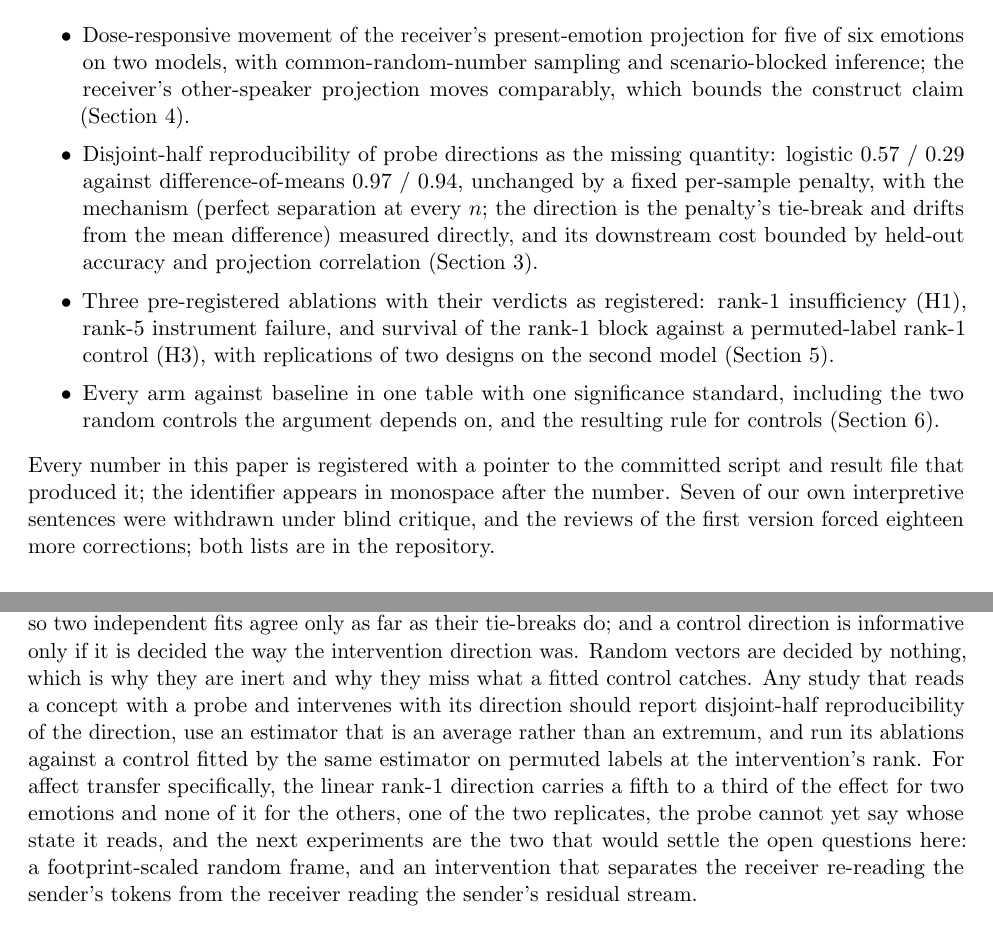
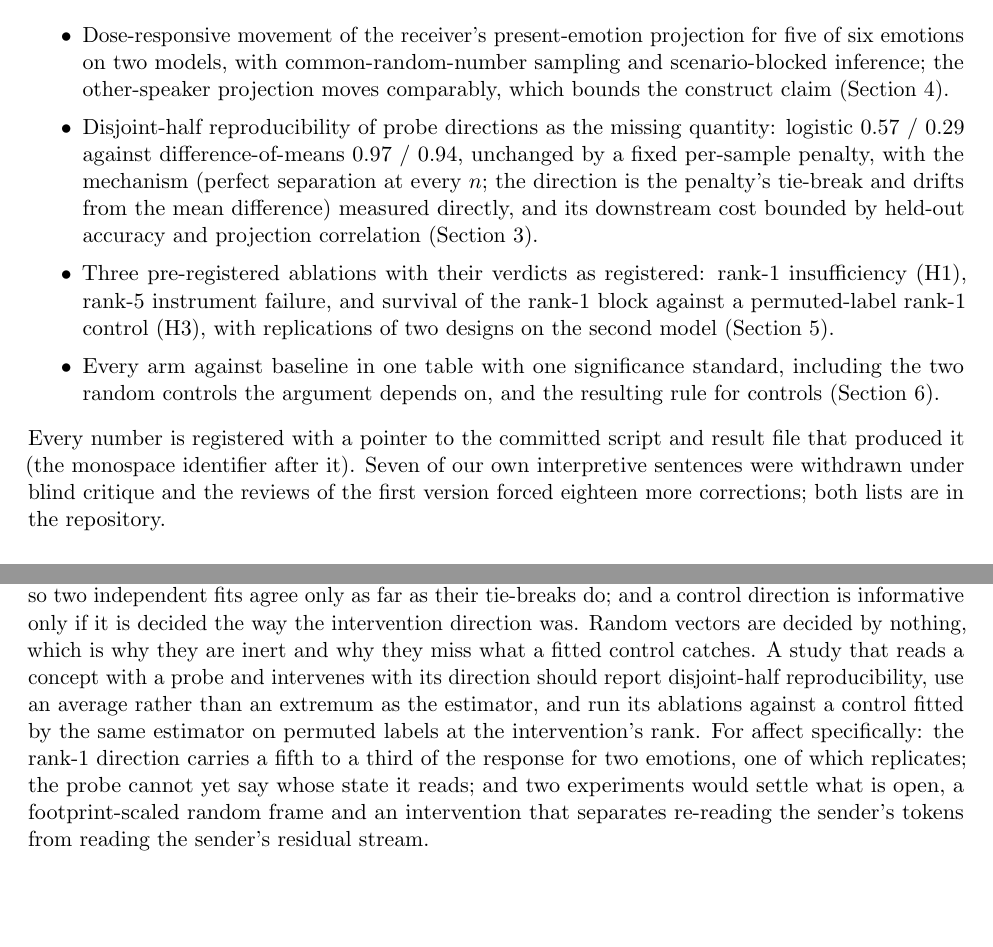
Before and after one commit to Manan-Wadhwa/affective-coupling-llm-agents, a LaTeX paper (docs/writeups/paper_rev3.tex): two parts of pages 2 and 10 of 12, joined at a grey line, cut so that both start at the same text, the shorter picture padded with empty space. Compiled offline with pdfLaTeX.

Commit message:
paper + review

```diff
--- a/docs/writeups/paper_rev3.tex
+++ b/docs/writeups/paper_rev3.tex
@@ -26,12 +26,12 @@ The practical consequence is a change to the controls register of any ablation s
 
 \paragraph{Contributions.}
 \begin{itemize}\setlength\itemsep{1pt}
-\item Dose-responsive movement of the receiver's present-emotion projection for five of six emotions on two models, with common-random-number sampling and scenario-blocked inference; the receiver's other-speaker projection moves comparably, which bounds the construct claim (Section~\ref{sec:transfer}).
+\item Dose-responsive movement of the receiver's present-emotion projection for five of six emotions on two models, with common-random-number sampling and scenario-blocked inference; the other-speaker projection moves comparably, which bounds the construct claim (Section~\ref{sec:transfer}).
 \item Disjoint-half reproducibility of probe directions as the missing quantity: logistic 0.57 / 0.29 against difference-of-means 0.97 / 0.94, unchanged by a fixed per-sample penalty, with the mechanism (perfect separation at every $n$; the direction is the penalty's tie-break and drifts from the mean difference) measured directly, and its downstream cost bounded by held-out accuracy and projection correlation (Section~\ref{sec:estimator}).
 \item Three pre-registered ablations with their verdicts as registered: rank-1 insufficiency (H1), rank-5 instrument failure, and survival of the rank-1 block against a permuted-label rank-1 control (H3), with replications of two designs on the second model (Section~\ref{sec:ablations}).
 \item Every arm against baseline in one table with one significance standard, including the two random controls the argument depends on, and the resulting rule for controls (Section~\ref{sec:controls}).
 \end{itemize}
-Every number in this paper is registered with a pointer to the committed script and result file that produced it; the identifier appears in monospace after the number. Seven of our own interpretive sentences were withdrawn under blind critique, and the reviews of the first version forced eighteen more corrections; both lists are in the repository.
+Every number is registered with a pointer to the committed script and result file that produced it (the monospace identifier after it). Seven of our own interpretive sentences were withdrawn under blind critique and the reviews of the first version forced eighteen more corrections; both lists are in the repository.
 
 \paragraph{Relation to prior work.} That logistic probe directions can be unstable is not our discovery. \citet{marks2023geometry} identified the deficiency and proposed mass-mean probing, noting that logistic regression converges toward the maximum-margin separator on separable data, the implicit bias analysed by \citet{soudry2018implicit}; \citet{gao2026raptor} name directional stability as a requirement for probe-then-steer pipelines and propose ridge-tuned logistic regression, reporting mean pairwise robustness of 0.87--0.98 under 20\% training-data ablations. Our contribution is the quantity: reproducibility across \emph{disjoint} halves, which share no examples where two 80\% subsamples share most, plateaus at 0.55--0.61 on the 27B and falls to 0.28--0.38 on the 8B while difference-of-means rises to 0.94--0.98 on the same splits. \citet{braun2025unreliability} corroborate for mean-difference steering vectors: refit on resampled draws of 5--30 activations they vary widely, and agree at cosine above 0.99 from 200--500 draws, which is the estimator we also find reproducible. \citet{herbster2026steering} report mean-difference and logistic directions as near-identical (0.98--0.99) for compassion; in a quantity close to theirs we find 0.43 and 0.33--0.37. \citet{raju2026geometric} measure stability of a representation across feature dimensions, a different axis.
 
@@ -127,7 +127,7 @@ Table~\ref{tab:arms} puts every arm on one scale, with the blocked fraction's CI
 The present-emotion projection does not separate B's own state from B's representation of A's; the other-speaker projection moves comparably. One probe pool and one direction estimate underlie all ablation runs on the 27B, and no ablation interval reflects the direction's own sampling variability (the deployed directions' split-half cosine is 0.88--0.93 at 600 per half). The A-span readout is forced-choice and shares a target with the subspace ablation. The dose-response slope summarises a saturating curve for happy and afraid and a reversing one for calm. All intervals are percentile bootstraps over 29 scenario clusters; multiplicity is controlled within experiments, not across the three experiments and two models. The estimator mechanism is regime-conditional ($n<d$): the low-dimensional check reproduces it and $n>d$ on the full width is not reached. Provenance limits and the defects recorded under review are listed in Appendix~\ref{app:details}; seeds, hyperparameters, hardware and software are in Appendix~\ref{app:repro}. Not tested: the token channel (three rewrite designs failed their own manipulation check: the neutral rewrite kept 67--98\% of the readable affect and the affect-preserving rewrite changed the transfer itself; \rid{b1c.text\_arms\_uninterpretable}), the behavioural reach, layers below 13, and an ablation rerun with the logistic direction.
 
 \section{Conclusion}
-The idea to take away is not that affect transfers between agents, though something does, nor that logistic probes are unstable, which was known. It is that the two failures we found are the same failure seen twice. A logistic direction on separable activations is decided by the penalty's tie-break, so two independent fits agree only as far as their tie-breaks do; and a control direction is informative only if it is decided the way the intervention direction was. Random vectors are decided by nothing, which is why they are inert and why they miss what a fitted control catches. Any study that reads a concept with a probe and intervenes with its direction should report disjoint-half reproducibility of the direction, use an estimator that is an average rather than an extremum, and run its ablations against a control fitted by the same estimator on permuted labels at the intervention's rank. For affect transfer specifically, the linear rank-1 direction carries a fifth to a third of the effect for two emotions and none of it for the others, one of the two replicates, the probe cannot yet say whose state it reads, and the next experiments are the two that would settle the open questions here: a footprint-scaled random frame, and an intervention that separates the receiver re-reading the sender's tokens from the receiver reading the sender's residual stream.
+The idea to take away is not that affect transfers between agents, though something does, nor that logistic probes are unstable, which was known. It is that the two failures we found are the same failure seen twice. A logistic direction on separable activations is decided by the penalty's tie-break, so two independent fits agree only as far as their tie-breaks do; and a control direction is informative only if it is decided the way the intervention direction was. Random vectors are decided by nothing, which is why they are inert and why they miss what a fitted control catches. A study that reads a concept with a probe and intervenes with its direction should report disjoint-half reproducibility, use an average rather than an extremum as the estimator, and run its ablations against a control fitted by the same estimator on permuted labels at the intervention's rank. For affect specifically: the rank-1 direction carries a fifth to a third of the response for two emotions, one of which replicates; the probe cannot yet say whose state it reads; and two experiments would settle what is open, a footprint-scaled random frame and an intervention that separates re-reading the sender's tokens from reading the sender's residual stream.
 
 \appendix
 \section{Reproducibility statement}
```
Also changed, not shown: docs/writeups/paper_rev3.pdf, docs/writeups/paper_rev3.tex (4 more changed lines).
